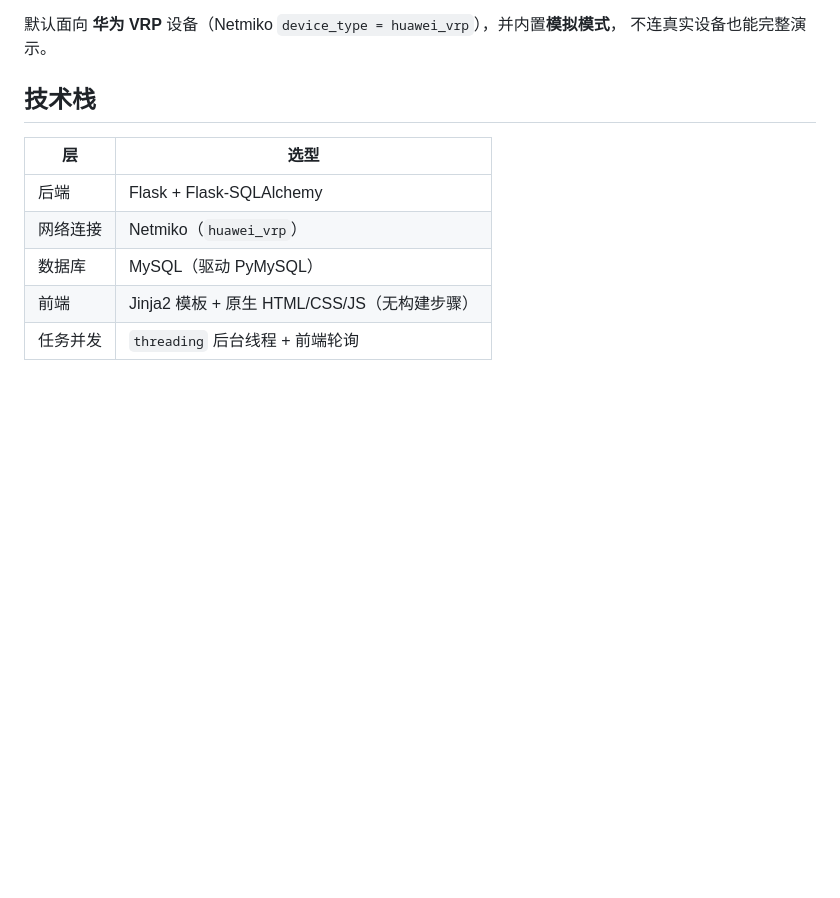
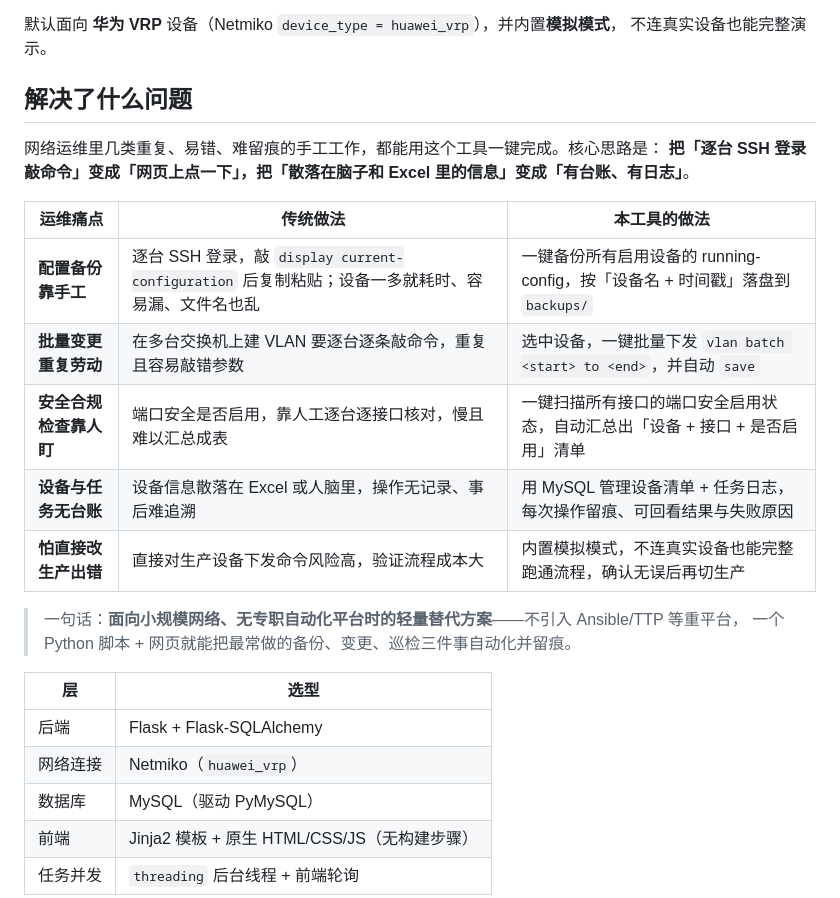
Before and after one commit to wen555xr/---Web---------------, a Markdown page: README.md, the part around the change. Drawn GitHub-style; blank space fills up the shorter version.

Commit message:
docs: README 新增「解决了什么问题」章节

```diff
--- a/README.md
+++ b/README.md
@@ -9,7 +9,21 @@
 默认面向 **华为 VRP** 设备（Netmiko `device_type = huawei_vrp`），并内置**模拟模式**，
 不连真实设备也能完整演示。
 
-## 技术栈
+## 解决了什么问题
+
+网络运维里几类重复、易错、难留痕的手工工作，都能用这个工具一键完成。核心思路是：
+**把「逐台 SSH 登录敲命令」变成「网页上点一下」，把「散落在脑子和 Excel 里的信息」变成「有台账、有日志」**。
+
+| 运维痛点 | 传统做法 | 本工具的做法 |
+|---|---|---|
+| **配置备份靠手工** | 逐台 SSH 登录，敲 `display current-configuration` 后复制粘贴；设备一多就耗时、容易漏、文件名也乱 | 一键备份所有启用设备的 running-config，按「设备名 + 时间戳」落盘到 `backups/` |
+| **批量变更重复劳动** | 在多台交换机上建 VLAN 要逐台逐条敲命令，重复且容易敲错参数 | 选中设备，一键批量下发 `vlan batch <start> to <end>`，并自动 `save` |
+| **安全合规检查靠人盯** | 端口安全是否启用，靠人工逐台逐接口核对，慢且难以汇总成表 | 一键扫描所有接口的端口安全启用状态，自动汇总出「设备 + 接口 + 是否启用」清单 |
+| **设备与任务无台账** | 设备信息散落在 Excel 或人脑里，操作无记录、事后难追溯 | 用 MySQL 管理设备清单 + 任务日志，每次操作留痕、可回看结果与失败原因 |
+| **怕直接改生产出错** | 直接对生产设备下发命令风险高，验证流程成本大 | 内置模拟模式，不连真实设备也能完整跑通流程，确认无误后再切生产 |
+
+> 一句话：**面向小规模网络、无专职自动化平台时的轻量替代方案**——不引入 Ansible/TTP 等重平台，
+> 一个 Python 脚本 + 网页就能把最常做的备份、变更、巡检三件事自动化并留痕。
 
 | 层 | 选型 |
 |---|---|
```
